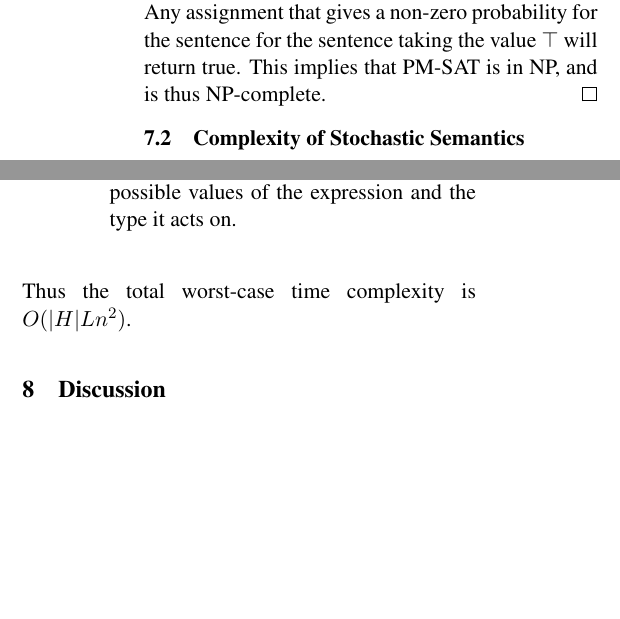
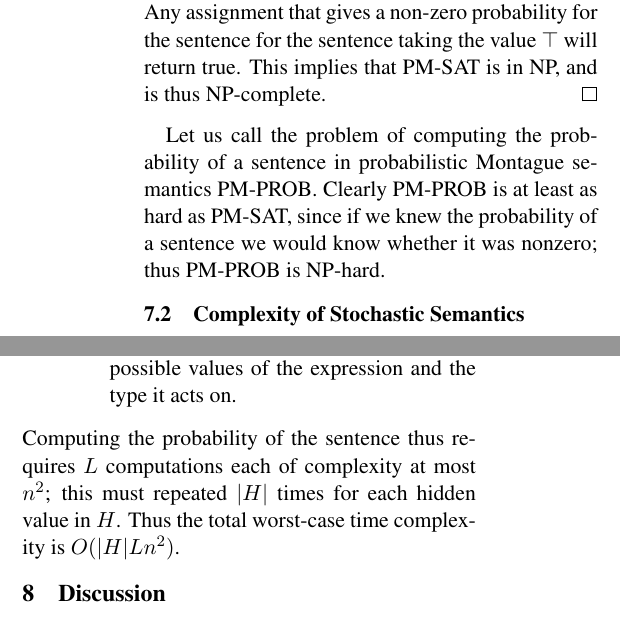
Before and after one commit to daoudclarke/probabilistic-semantics-paper, a LaTeX paper (probsem.tex): two parts of the columns of page 8 of 11, joined at a grey line, cut so that both start at the same text, the shorter picture padded with empty space. Compiled offline with pdfLaTeX.

Commit message:
Clarify complexity sections

```diff
--- a/probsem.tex
+++ b/probsem.tex
@@ -74,7 +74,7 @@
 \newcommand{\interp}[1]{[\![ #1 ]\!]}
 \newcommand{\hide}[1]{}
 
-\title{Two Models of Probabilistic Semantics for Natural Language}
+\title{Efficiency in Ambiguity:\\ Two Models of Probabilistic Semantics for Natural Language}
 \author{}
 \date{}
 
@@ -955,6 +955,11 @@ sentence taking the value $\top$ will return true. This implies that
 PM-SAT is in NP, and is thus NP-complete.
 \end{proof}
 
+Let us call the problem of computing the probability of a sentence in
+probabilistic Montague semantics PM-PROB. Clearly PM-PROB is at least
+as hard as PM-SAT, since if we knew the probability of a sentence we
+would know whether it was nonzero; thus PM-PROB is NP-hard.
+
 \subsection{Complexity of Stochastic Semantics}
 
 Because there is no dependency between different parts of the sentence
@@ -979,7 +984,10 @@ probability of a sentence is as follows:
   expression and the type it acts on.
 \end{itemize}
 \end{itemize}
-Thus the total worst-case time complexity is $O(|H|Ln^2)$.
+Computing the probability of the sentence thus requires $L$
+computations each of complexity at most $n^2$; this must repeated
+$|H|$ times for each hidden value in $H$. Thus the total worst-case
+time complexity is $O(|H|Ln^2)$.
 
 \section{Discussion}
 
```
